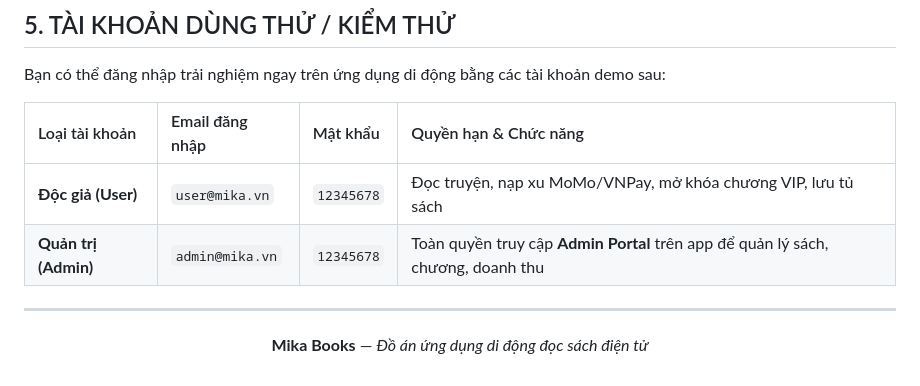
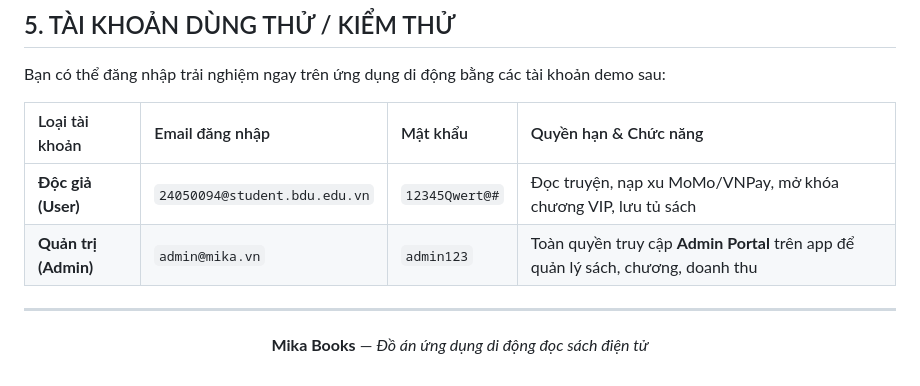
Before and after one commit to YenTho79/fe-mika, a Markdown page: README.md, the part around the change. Drawn GitHub-style.

Commit message:
docs: update demo accounts in README

```diff
--- a/README.md
+++ b/README.md
@@ -117,8 +117,8 @@ Bạn có thể đăng nhập trải nghiệm ngay trên ứng dụng di động
 
 | Loại tài khoản | Email đăng nhập | Mật khẩu | Quyền hạn & Chức năng |
 | :--- | :--- | :--- | :--- |
-| **Độc giả (User)** | `user@mika.vn` | `12345678` | Đọc truyện, nạp xu MoMo/VNPay, mở khóa chương VIP, lưu tủ sách |
-| **Quản trị (Admin)** | `admin@mika.vn` | `12345678` | Toàn quyền truy cập **Admin Portal** trên app để quản lý sách, chương, doanh thu |
+| **Độc giả (User)** | `24050094@student.bdu.edu.vn` | `12345Qwert@#` | Đọc truyện, nạp xu MoMo/VNPay, mở khóa chương VIP, lưu tủ sách |
+| **Quản trị (Admin)** | `admin@mika.vn` | `admin123` | Toàn quyền truy cập **Admin Portal** trên app để quản lý sách, chương, doanh thu |
 
 ---
 
```
